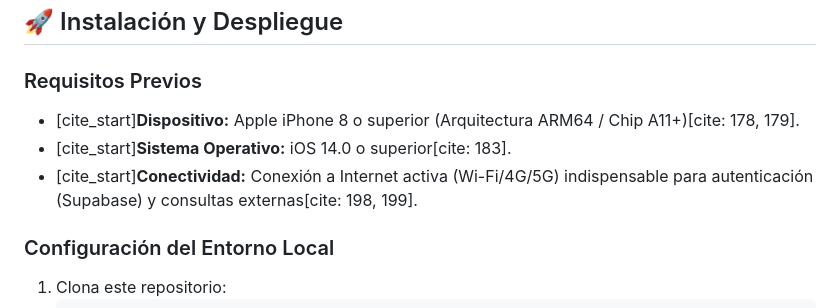
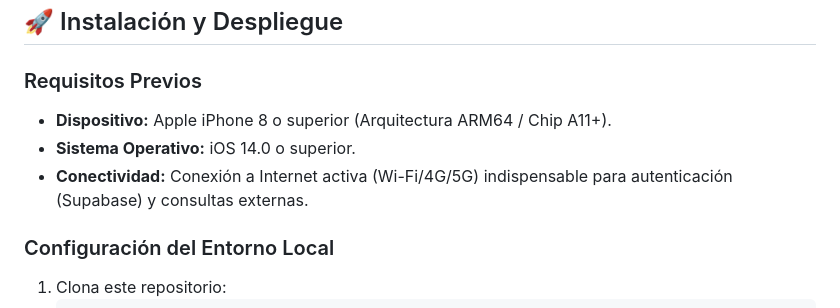
Before and after one commit to elboiix/FoodMetrics-NutritionApp, a Markdown page: README.md, the part around one of its changes. Drawn GitHub-style.

```diff
--- a/README.md
+++ b/README.md
@@ -67,9 +67,9 @@
 
 ### Requisitos Previos
 
-* [cite_start]**Dispositivo:** Apple iPhone 8 o superior (Arquitectura ARM64 / Chip A11+)[cite: 178, 179].
-* [cite_start]**Sistema Operativo:** iOS 14.0 o superior[cite: 183].
-* [cite_start]**Conectividad:** Conexión a Internet activa (Wi-Fi/4G/5G) indispensable para autenticación (Supabase) y consultas externas[cite: 198, 199].
+* **Dispositivo:** Apple iPhone 8 o superior (Arquitectura ARM64 / Chip A11+).
+* **Sistema Operativo:** iOS 14.0 o superior.
+* **Conectividad:** Conexión a Internet activa (Wi-Fi/4G/5G) indispensable para autenticación (Supabase) y consultas externas.
 
 ### Configuración del Entorno Local
 
```
Also changed, not shown: other parts of README.md (+17 -17 lines).
